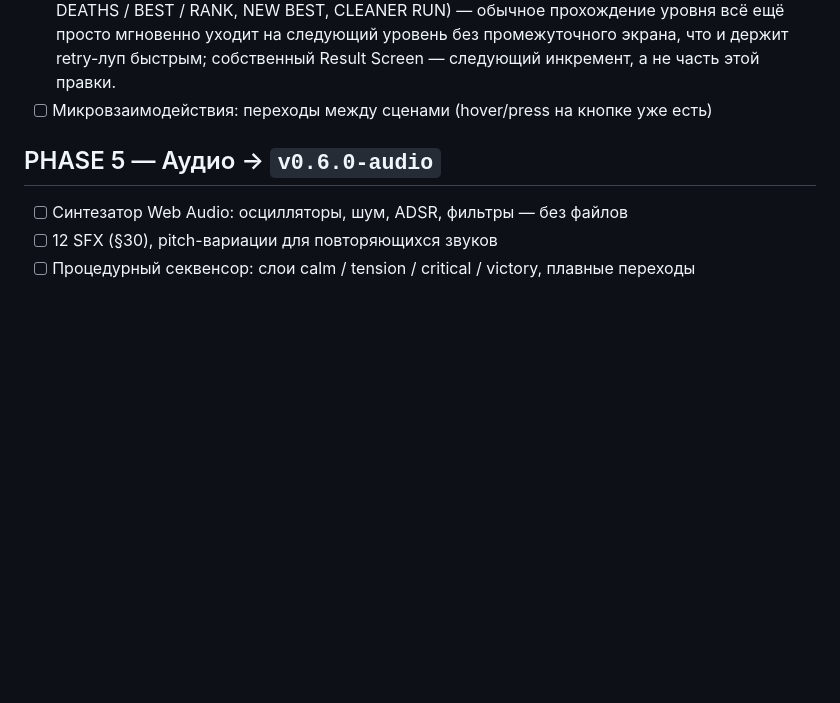
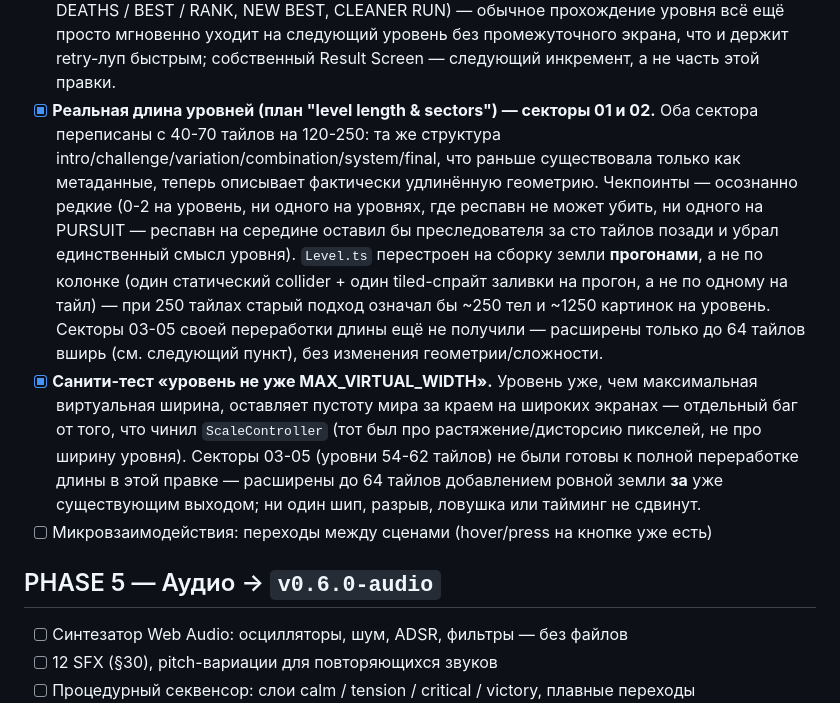
Before and after one commit to Twody2D/itknows, a Markdown page: TODO.md, the part around the change. Drawn GitHub-style; blank space fills up the shorter version.

Commit message:
docs: reflect sector 01/02 length rework and width sanity fix in TODO.md

```diff
--- a/TODO.md
+++ b/TODO.md
@@ -367,6 +367,28 @@
       просто мгновенно уходит на следующий уровень без промежуточного
       экрана, что и держит retry-луп быстрым; собственный Result Screen —
       следующий инкремент, а не часть этой правки.
+- [x] **Реальная длина уровней (план "level length & sectors") — секторы 01
+      и 02.** Оба сектора переписаны с 40-70 тайлов на 120-250: та же
+      структура intro/challenge/variation/combination/system/final, что
+      раньше существовала только как метаданные, теперь описывает
+      фактически удлинённую геометрию. Чекпоинты — осознанно редкие (0-2 на
+      уровень, ни одного на уровнях, где респавн не может убить, ни одного
+      на PURSUIT — респавн на середине оставил бы преследователя за сто
+      тайлов позади и убрал единственный смысл уровня). `Level.ts`
+      перестроен на сборку земли **прогонами**, а не по колонке (один
+      статический collider + один tiled-спрайт заливки на прогон, а не по
+      одному на тайл) — при 250 тайлах старый подход означал бы ~250 тел и
+      ~1250 картинок на уровень. Секторы 03-05 своей переработки длины ещё
+      не получили — расширены только до 64 тайлов вширь (см. следующий
+      пункт), без изменения геометрии/сложности.
+- [x] **Санити-тест «уровень не уже MAX_VIRTUAL_WIDTH».** Уровень уже, чем
+      максимальная виртуальная ширина, оставляет пустоту мира за краем на
+      широких экранах — отдельный баг от того, что чинил `ScaleController`
+      (тот был про растяжение/дисторсию пикселей, не про ширину уровня).
+      Секторы 03-05 (уровни 54-62 тайлов) не были готовы к полной
+      переработке длины в этой правке — расширены до 64 тайлов добавлением
+      ровной земли **за** уже существующим выходом; ни один шип, разрыв,
+      ловушка или тайминг не сдвинут.
 - [ ] Микровзаимодействия: переходы между сценами (hover/press на кнопке уже есть)
 
 ## PHASE 5 — Аудио → `v0.6.0-audio`
```
